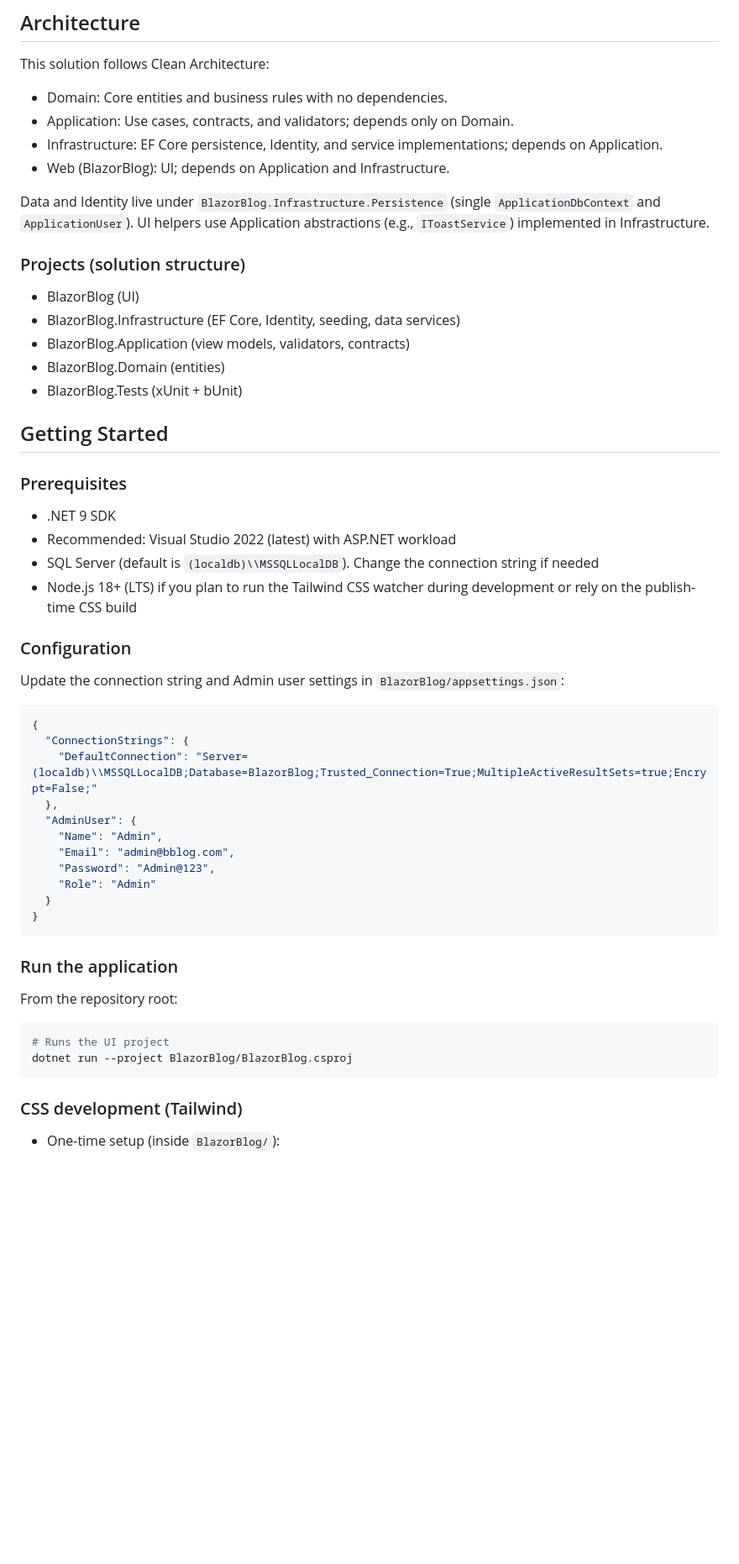
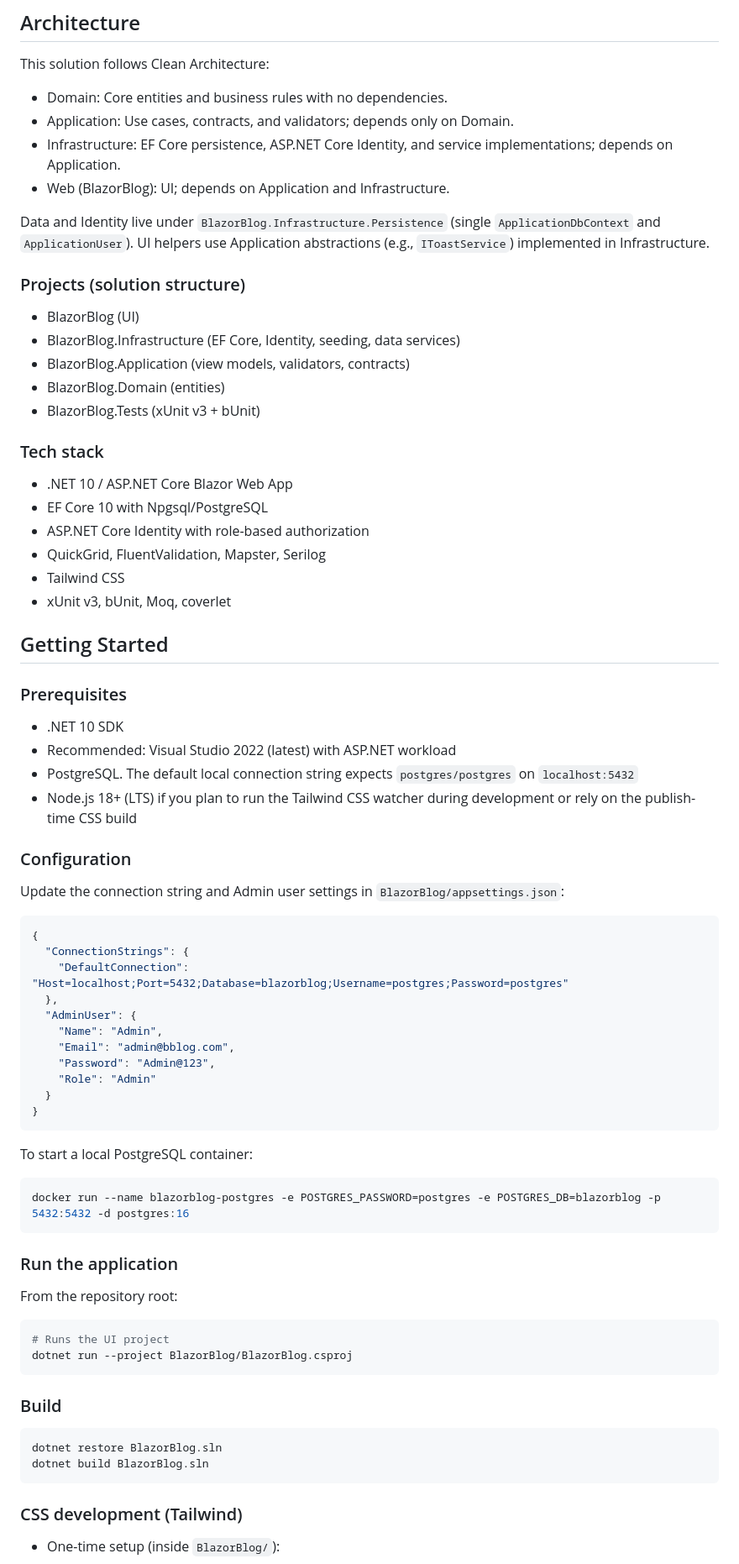
Before and after one commit to unrealbg/BlazorBlog, a Markdown page: README.md, the part around one of its changes. Shown at 84% size. Drawn GitHub-style; blank space fills up the shorter version.

Commit message:
Update README for .NET 10, PostgreSQL, and Docker
Migrated documentation from .NET 9 to .NET 10, updated the default database to PostgreSQL with new connection string and Docker setup, expanded tech stack and architecture details, revised test instructions for xUnit v3, and added a Docker usage section. Improved clarity and accuracy throughout the README.

````diff
--- a/README.md
+++ b/README.md
@@ -79,7 +80,7 @@ This solution follows Clean Architecture:
 
 - Domain: Core entities and business rules with no dependencies.
 - Application: Use cases, contracts, and validators; depends only on Domain.
-- Infrastructure: EF Core persistence, Identity, and service implementations; depends on Application.
+- Infrastructure: EF Core persistence, ASP.NET Core Identity, and service implementations; depends on Application.
 - Web (BlazorBlog): UI; depends on Application and Infrastructure.
 
 Data and Identity live under `BlazorBlog.Infrastructure.Persistence` (single `ApplicationDbContext` and `ApplicationUser`). UI helpers use Application abstractions (e.g., `IToastService`) implemented in Infrastructure.
@@ -90,15 +91,24 @@ Data and Identity live under `BlazorBlog.Infrastructure.Persistence` (single `Ap
 - BlazorBlog.Infrastructure (EF Core, Identity, seeding, data services)
 - BlazorBlog.Application (view models, validators, contracts)
 - BlazorBlog.Domain (entities)
-- BlazorBlog.Tests (xUnit + bUnit)
+- BlazorBlog.Tests (xUnit v3 + bUnit)
+
+### Tech stack
+
+- .NET 10 / ASP.NET Core Blazor Web App
+- EF Core 10 with Npgsql/PostgreSQL
+- ASP.NET Core Identity with role-based authorization
+- QuickGrid, FluentValidation, Mapster, Serilog
+- Tailwind CSS
+- xUnit v3, bUnit, Moq, coverlet
 
 ## Getting Started
 
 ### Prerequisites
 
-- .NET 9 SDK
+- .NET 10 SDK
 - Recommended: Visual Studio 2022 (latest) with ASP.NET workload
-- SQL Server (default is `(localdb)\\MSSQLLocalDB`). Change the connection string if needed
+- PostgreSQL. The default local connection string expects `postgres/postgres` on `localhost:5432`
 - Node.js 18+ (LTS) if you plan to run the Tailwind CSS watcher during development or rely on the publish-time CSS build
 
 ### Configuration
@@ -108,7 +118,7 @@ Update the connection string and Admin user settings in `BlazorBlog/appsettings.
 ```json
 {
   "ConnectionStrings": {
-    "DefaultConnection": "Server=(localdb)\\MSSQLLocalDB;Database=BlazorBlog;Trusted_Connection=True;MultipleActiveResultSets=true;Encrypt=False;"
+    "DefaultConnection": "Host=localhost;Port=5432;Database=blazorblog;Username=postgres;Password=postgres"
   },
   "AdminUser": {
     "Name": "Admin",
@@ -119,6 +129,12 @@ Update the connection string and Admin user settings in `BlazorBlog/appsettings.
 }
 ```
 
+To start a local PostgreSQL container:
+
+```bash
+docker run --name blazorblog-postgres -e POSTGRES_PASSWORD=postgres -e POSTGRES_DB=blazorblog -p 5432:5432 -d postgres:16
+```
+
 ### Run the application
 
 From the repository root:
@@ -126,6 +142,13 @@ From the repository root:
 ```bash
 # Runs the UI project
 dotnet run --project BlazorBlog/BlazorBlog.csproj
+```
+
+### Build
+
+```bash
+dotnet restore BlazorBlog.sln
+dotnet build BlazorBlog.sln
 ```
 
 ### CSS development (Tailwind)
````
Also changed, not shown: other parts of README.md (+13 -3 lines).
